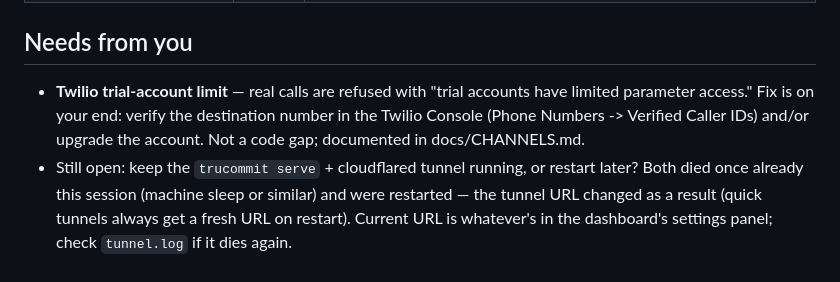
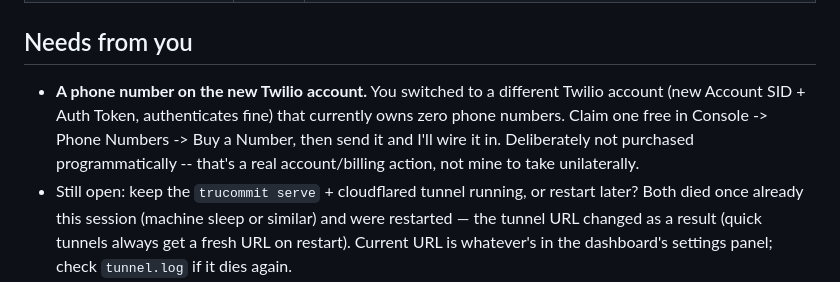
Before and after one commit to KernelLex/track-03, a Markdown page: PROGRESS.md, the part around one of its changes. GitHub-like rendering.

```diff
--- a/PROGRESS.md
+++ b/PROGRESS.md
@@ -24,7 +24,7 @@ Status legend: ✅ built & tested · 🔶 built, not yet live-verified · ⬜ no
 
 ## Needs from you
 
-- **Twilio trial-account limit** — real calls are refused with "trial accounts have limited parameter access." Fix is on your end: verify the destination number in the Twilio Console (Phone Numbers -> Verified Caller IDs) and/or upgrade the account. Not a code gap; documented in docs/CHANNELS.md.
+- **A phone number on the new Twilio account.** You switched to a different Twilio account (new Account SID + Auth Token, authenticates fine) that currently owns zero phone numbers. Claim one free in Console -> Phone Numbers -> Buy a Number, then send it and I'll wire it in. Deliberately not purchased programmatically -- that's a real account/billing action, not mine to take unilaterally.
 - Still open: keep the `trucommit serve` + cloudflared tunnel running, or restart later? Both died once already this session (machine sleep or similar) and were restarted — the tunnel URL changed as a result (quick tunnels always get a fresh URL on restart). Current URL is whatever's in the dashboard's settings panel; check `tunnel.log` if it dies again.
 
 ## Log
```
Also changed, not shown: other parts of PROGRESS.md (+1 -0 lines), docs/CHANNELS.md (+12 -0 lines).
